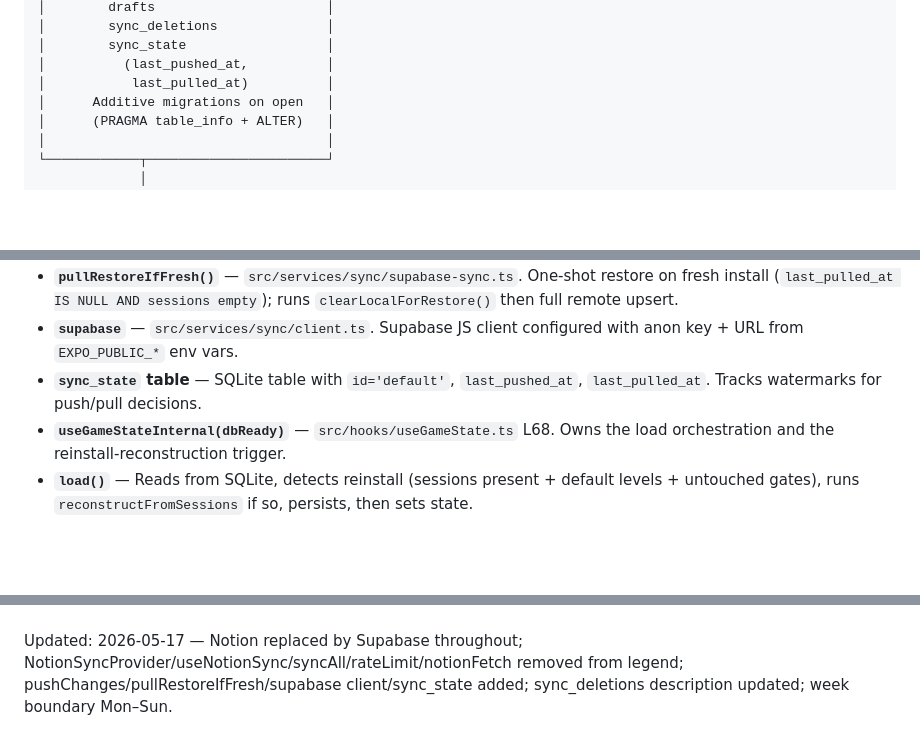
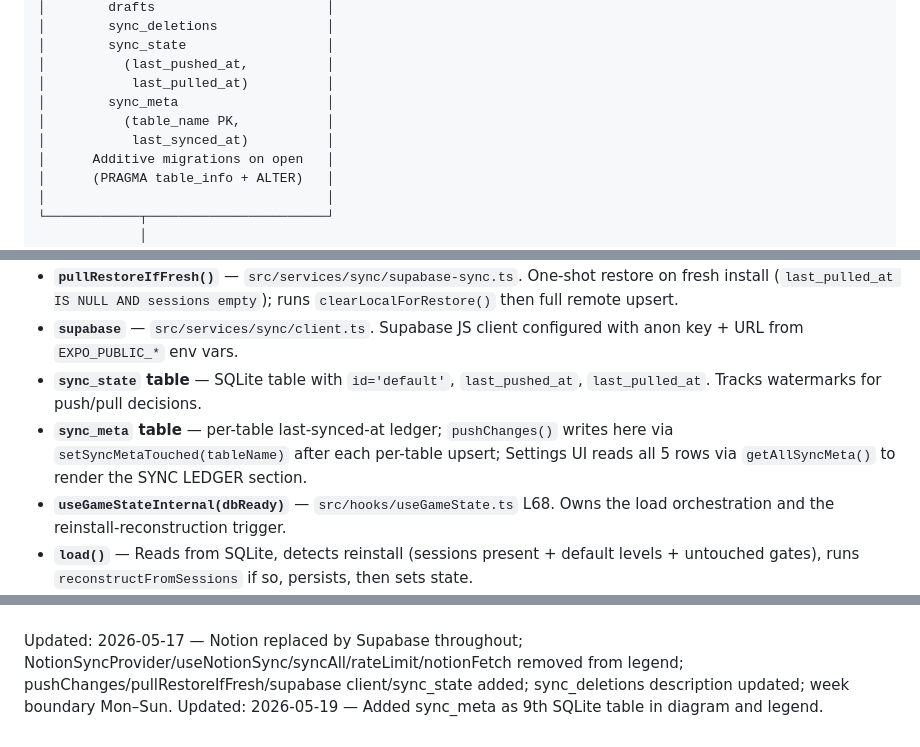
Before and after one commit to rlynjb/contrl, a Markdown page: .aipe/study-ml-workout/00-overview.md, 3 parts joined by grey strips. GitHub-like rendering; blank space fills up the shorter version.

Commit message:
docs(study): add sync_meta to overview diagram + legend

```diff
--- a/.aipe/study-ml-workout/00-overview.md
+++ b/.aipe/study-ml-workout/00-overview.md
@@ -48,6 +48,9 @@
 │        sync_state                  │
 │          (last_pushed_at,          │
 │           last_pulled_at)          │
+│        sync_meta                   │
+│          (table_name PK,           │
+│           last_synced_at)          │
 │      Additive migrations on open   │
 │      (PRAGMA table_info + ALTER)   │
 │                                    │
@@ -83,6 +86,7 @@ On app ready (app/_layout.tsx useEffect on `ready`):
 - **`pullRestoreIfFresh()`** — `src/services/sync/supabase-sync.ts`. One-shot restore on fresh install (`last_pulled_at IS NULL AND sessions empty`); runs `clearLocalForRestore()` then full remote upsert.
 - **`supabase`** — `src/services/sync/client.ts`. Supabase JS client configured with anon key + URL from `EXPO_PUBLIC_*` env vars.
 - **`sync_state` table** — SQLite table with `id='default'`, `last_pushed_at`, `last_pulled_at`. Tracks watermarks for push/pull decisions.
+- **`sync_meta` table** — per-table last-synced-at ledger; `pushChanges()` writes here via `setSyncMetaTouched(tableName)` after each per-table upsert; Settings UI reads all 5 rows via `getAllSyncMeta()` to render the SYNC LEDGER section.
 - **`useGameStateInternal(dbReady)`** — `src/hooks/useGameState.ts` L68. Owns the load orchestration and the reinstall-reconstruction trigger.
 - **`load()`** — Reads from SQLite, detects reinstall (sessions present + default levels + untouched gates), runs `reconstructFromSessions` if so, persists, then sets state.
 - **`reconstructFromSessions(sessions)`** — `src/lib/game/reconstruct.ts` L13. Pure: sort chronologically, replay each session through gate evaluation. Idempotent.
@@ -98,3 +102,4 @@ On app ready (app/_layout.tsx useEffect on `ready`):
 
 ---
 Updated: 2026-05-17 — Notion replaced by Supabase throughout; NotionSyncProvider/useNotionSync/syncAll/rateLimit/notionFetch removed from legend; pushChanges/pullRestoreIfFresh/supabase client/sync_state added; sync_deletions description updated; week boundary Mon–Sun.
+Updated: 2026-05-19 — Added sync_meta as 9th SQLite table in diagram and legend.
```
